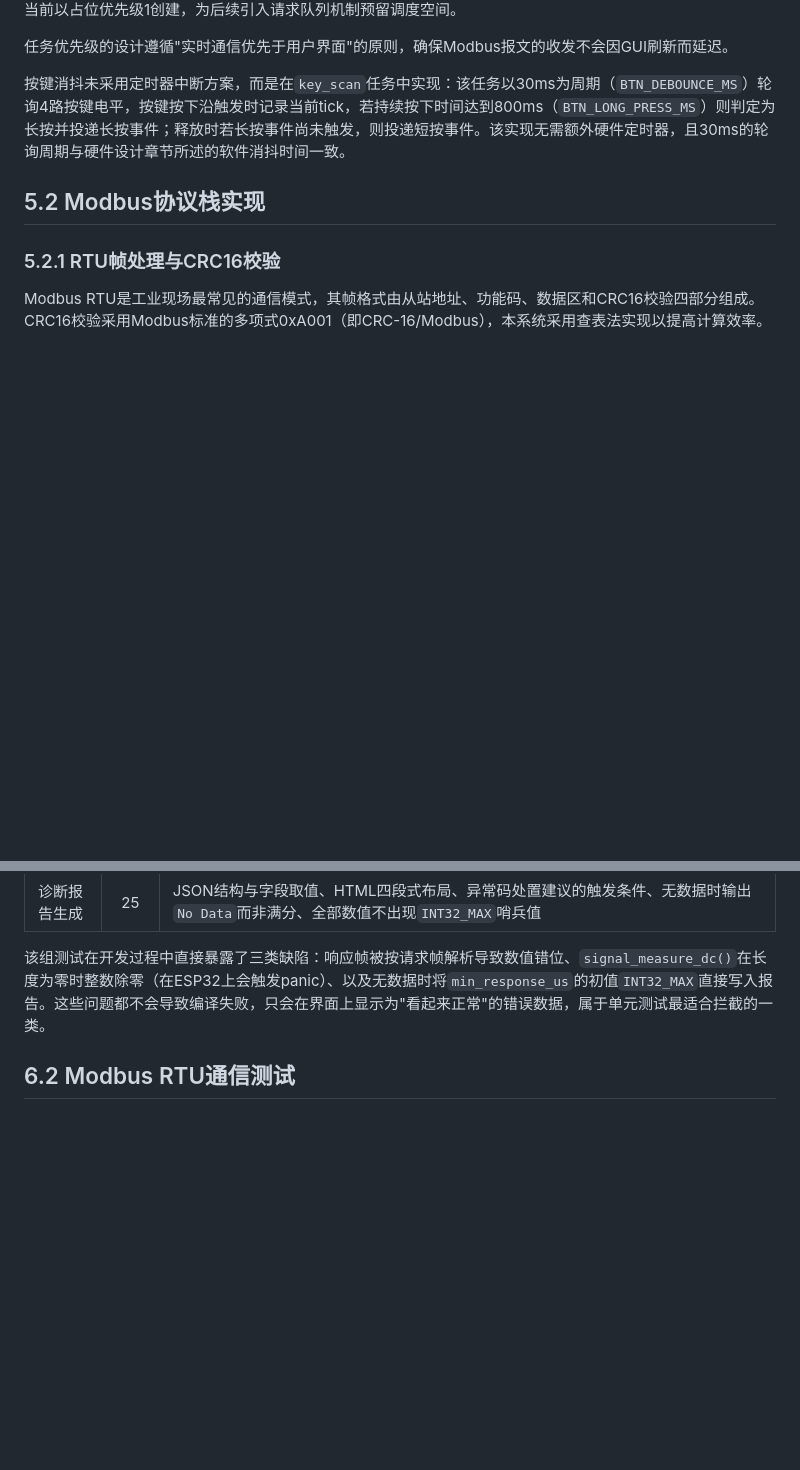
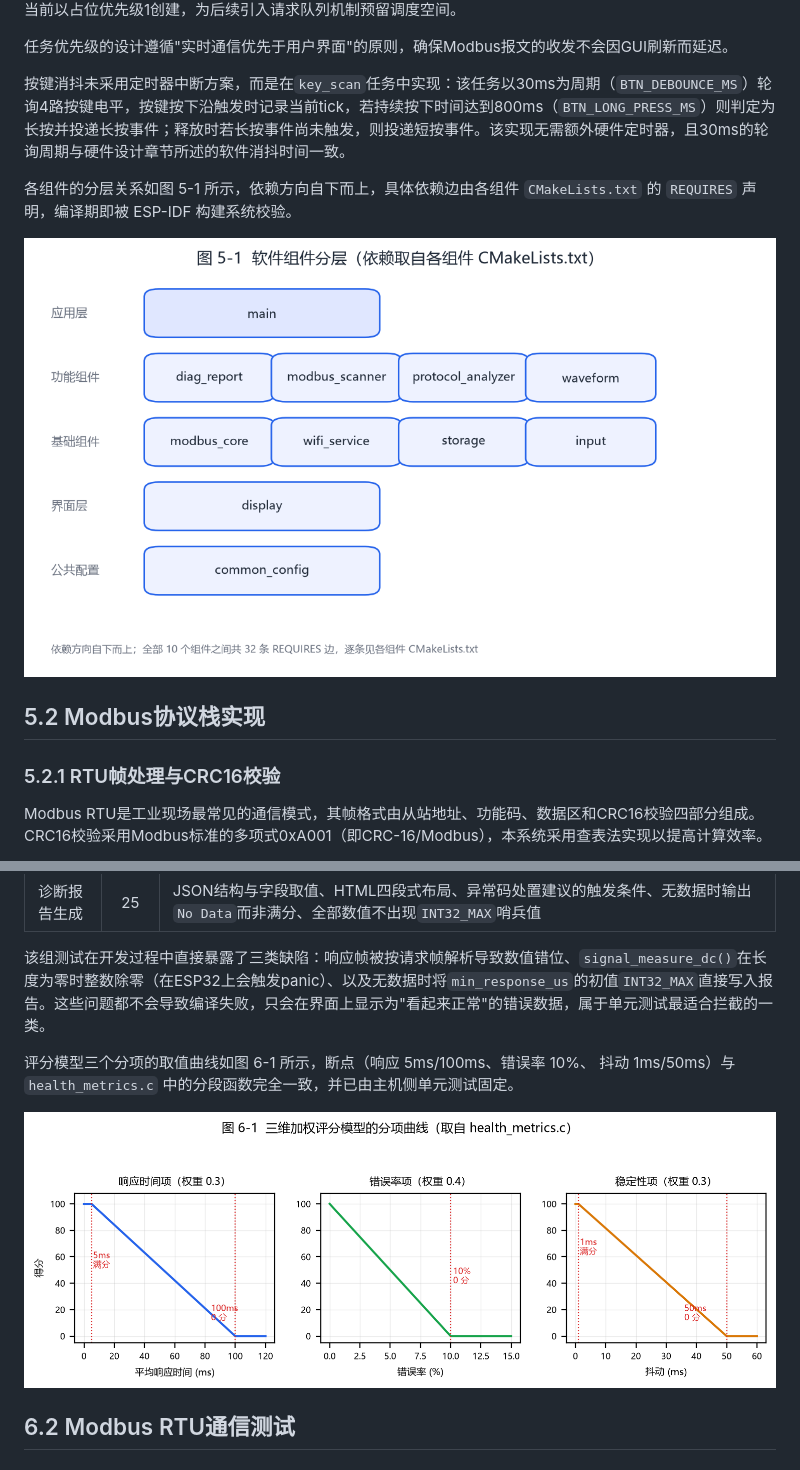
Before and after one commit to chenxinghang-a/modbus-diag, a Markdown page: 论文/毕业论文_完整版.md, 2 parts joined by grey strips. Rendered like a GitHub page; pictures changed too: 论文/figures/fig_5_1_sw_arch.png (added), 论文/figures/fig_6_1_health_curve.png (added); blank space fills up the shorter version.

```diff
--- a/论文/毕业论文_完整版.md
+++ b/论文/毕业论文_完整版.md
@@ -810,6 +818,10 @@ ESP32-S3搭载双核Xtensa LX7处理器，系统充分利用双核并行能力
 
 按键消抖未采用定时器中断方案，而是在`key_scan`任务中实现：该任务以30ms为周期（`BTN_DEBOUNCE_MS`）轮询4路按键电平，按键按下沿触发时记录当前tick，若持续按下时间达到800ms（`BTN_LONG_PRESS_MS`）则判定为长按并投递长按事件；释放时若长按事件尚未触发，则投递短按事件。该实现无需额外硬件定时器，且30ms的轮询周期与硬件设计章节所述的软件消抖时间一致。
 
+各组件的分层关系如图 5-1 所示，依赖方向自下而上，具体依赖边由各组件 `CMakeLists.txt`
+的 `REQUIRES` 声明，编译期即被 ESP-IDF 构建系统校验。
+
+![图 5-1  软件组件分层](figures/fig_5_1_sw_arch.png)
 ## 5.2 Modbus协议栈实现
 
 ### 5.2.1 RTU帧处理与CRC16校验
@@ -1126,6 +1141,10 @@ nvs_config_get_u32("baud", &baud, 9600);
 
 该组测试在开发过程中直接暴露了三类缺陷：响应帧被按请求帧解析导致数值错位、`signal_measure_dc()`在长度为零时整数除零（在ESP32上会触发panic）、以及无数据时将`min_response_us`的初值`INT32_MAX`直接写入报告。这些问题都不会导致编译失败，只会在界面上显示为"看起来正常"的错误数据，属于单元测试最适合拦截的一类。
 
+评分模型三个分项的取值曲线如图 6-1 所示，断点（响应 5ms/100ms、错误率 10%、
+抖动 1ms/50ms）与 `health_metrics.c` 中的分段函数完全一致，并已由主机侧单元测试固定。
+
+![图 6-1  三维加权评分模型的分项曲线](figures/fig_6_1_health_curve.png)
 ## 6.2 Modbus RTU通信测试
 
 ### 6.2.1 测试方法
```
Also changed, not shown: other parts of 论文/毕业论文_完整版.md (+15 -0 lines), 论文/figures/README.md (added, +24 -0 lines), 论文/figures/fig_4_1_hw_arch.png (added), 论文/figures/fig_4_2_rs485.png (added), 论文/figures/fig_5_2_page_tree.png (added), 论文/figures/fig_6_2_scan_time.png (added), 3 other files.
